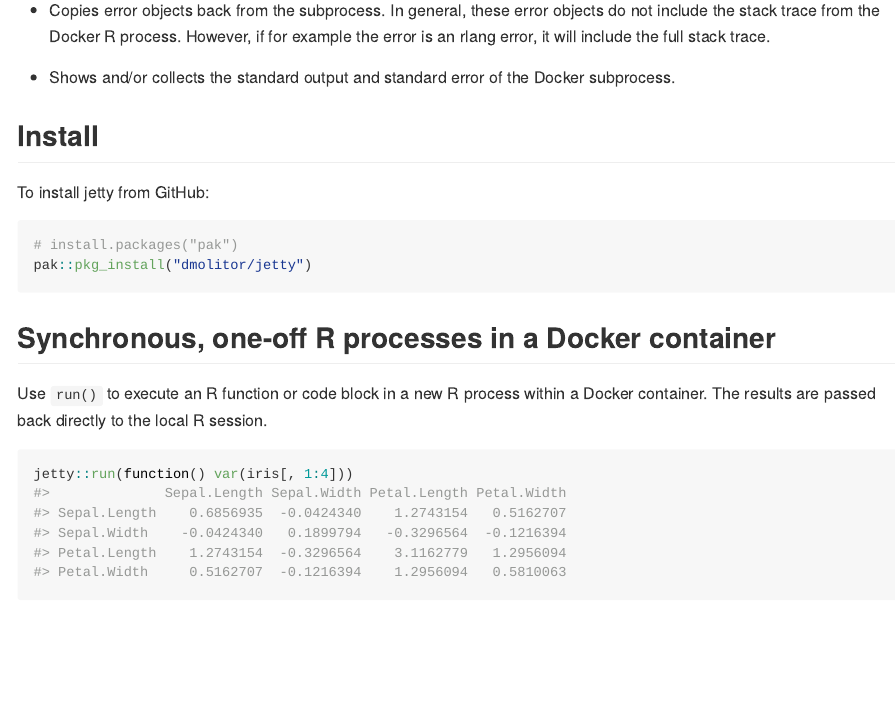
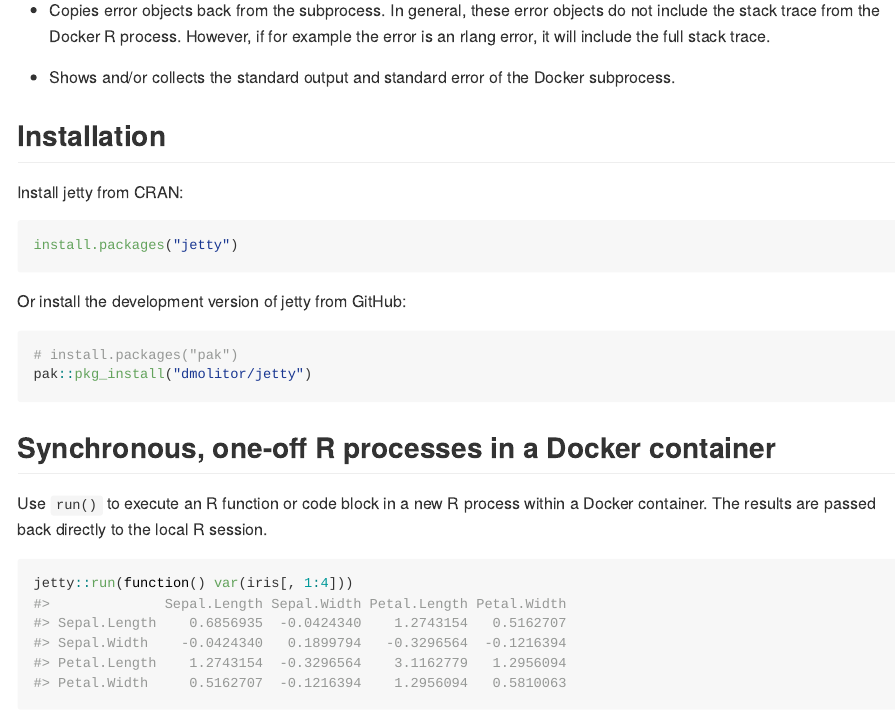
Before and after one commit to dmolitor/jetty, an R Markdown document (README.Rmd): the page in a window 1100 px wide, from 420 px down. The pictures show the output file README.md that the author committed with the source, drawn offline in the style of GitHub; long lines of code are wrapped; badge pictures from the web are left out.

Commit message:
Update README :books:

````diff
--- a/README.Rmd
+++ b/README.Rmd
@@ -51,9 +51,14 @@ the error is an rlang error, it will include the full stack trace.
 - Shows and/or collects the standard output and standard error of the Docker
 subprocess.
 
-## Install
+## Installation
 
-To install jetty from GitHub:
+Install jetty from CRAN:
+```{r, eval = FALSE}
+install.packages("jetty")
+```
+
+Or install the development version of jetty from GitHub:
 ```{r, eval = FALSE}
 # install.packages("pak")
 pak::pkg_install("dmolitor/jetty")
````
Also changed, not shown: README.md, 1 other file.
